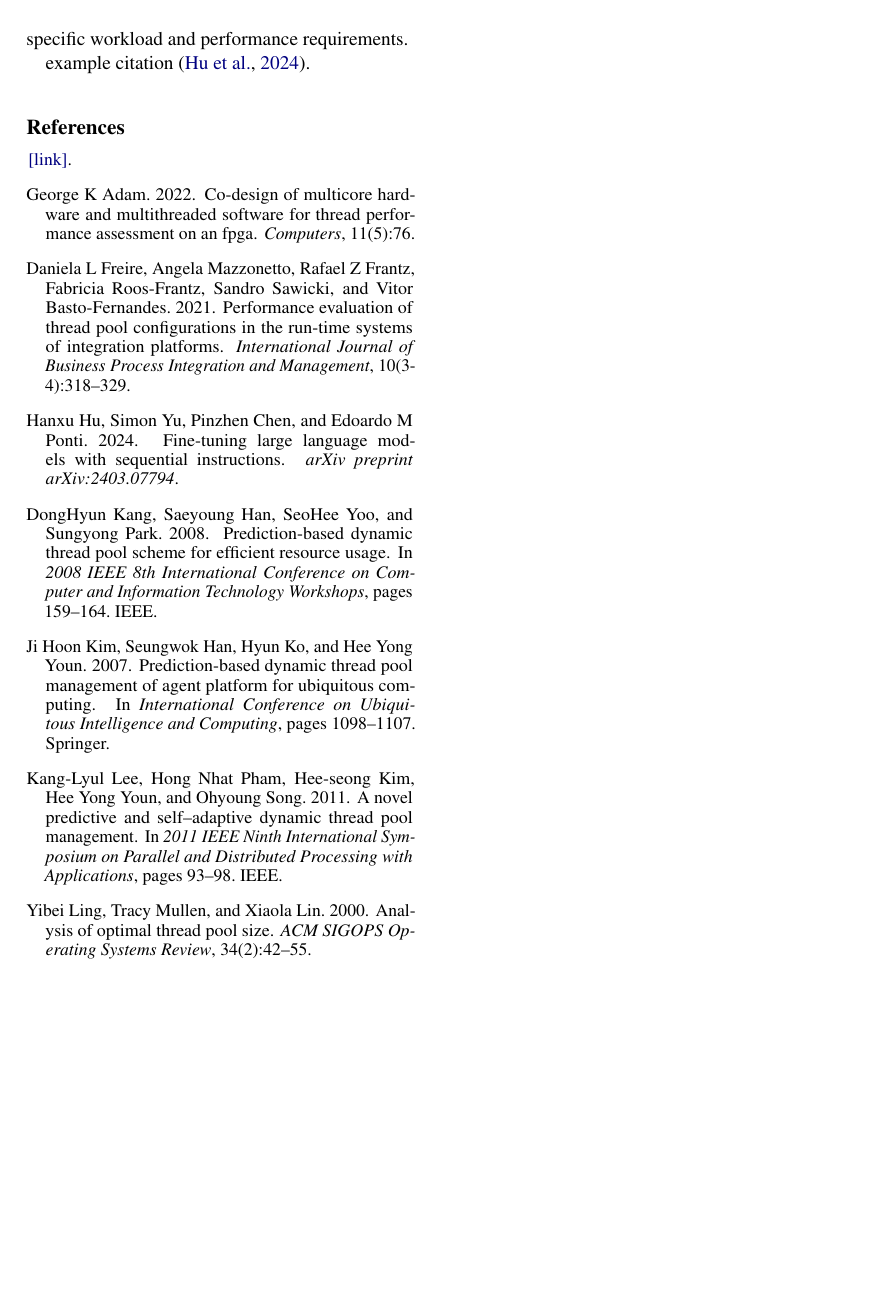
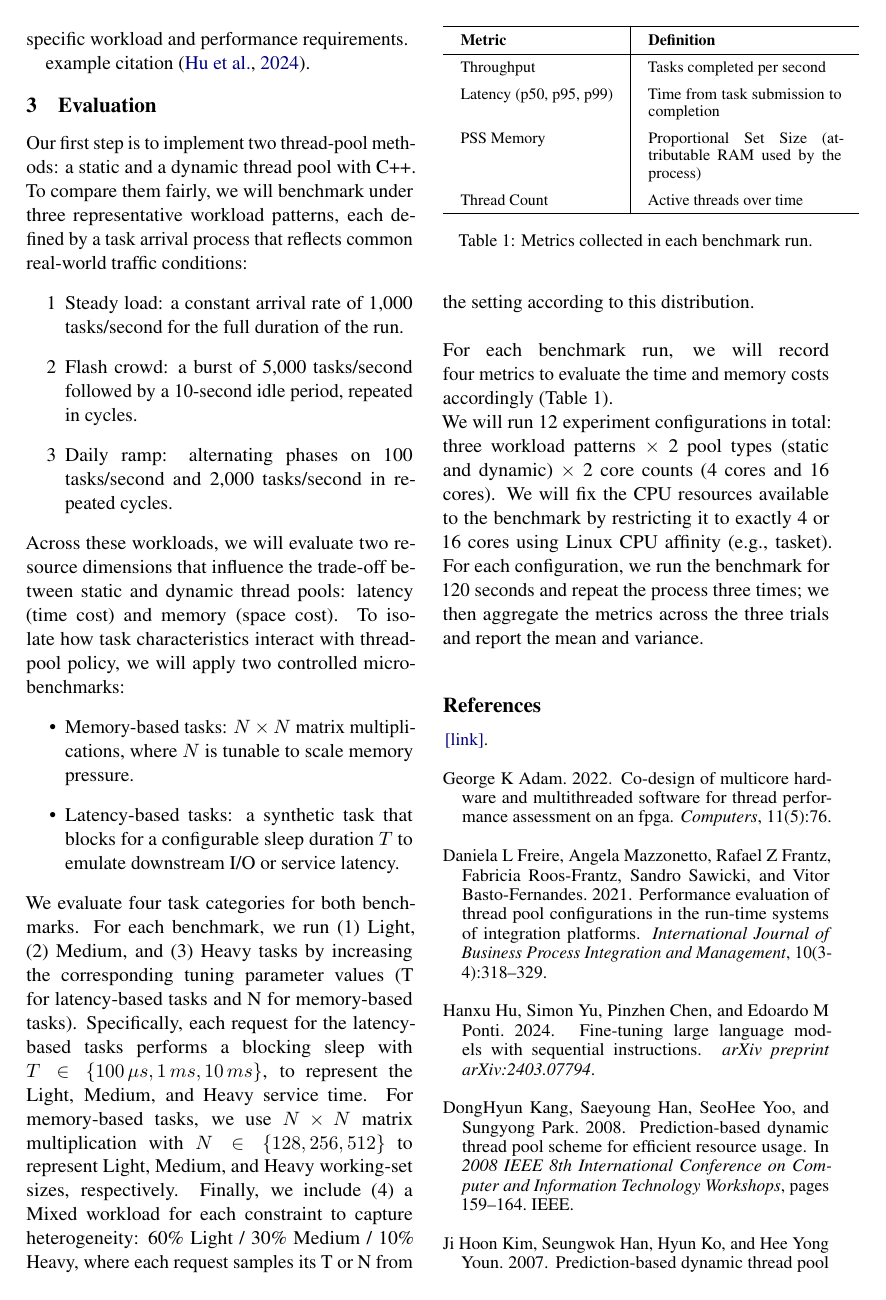
Before and after one commit to Harshil2107/Ecs251_project, a LaTeX document (proposal/main.tex): page 2 of 2 before the commit and page 2 of 3 after it. Compiled offline with pdfLaTeX.

Commit message:
add evaluation to main

```diff
--- a/proposal/main.tex
+++ b/proposal/main.tex
@@ -79,6 +79,46 @@ pool” with varying number of threads such that we can optimize minimum respons
 
 example citation \cite{hu2024fine}.
 
+\section{Evaluation}
+
+Our first step is to implement two thread-pool methods: a static and a dynamic thread pool with C++. To compare them fairly, we will benchmark under three representative workload patterns, each defined by a task arrival process that reflects common real-world traffic conditions:
+\begin{itemize}
+  \item[1] Steady load: a constant arrival rate of 1,000 tasks/second for the full duration of the run.
+  \item[2] Flash crowd: a burst of 5,000 tasks/second followed by a 10-second idle period, repeated in cycles.
+  \item[3] Daily ramp: alternating phases on 100 tasks/second and 2,000 tasks/second in repeated cycles.
+\end{itemize}
+Across these workloads, we will evaluate two resource dimensions that influence the trade-off between static and dynamic thread pools: latency (time cost) and memory (space cost). To isolate how task characteristics interact with thread-pool policy, we will apply two controlled micro-benchmarks:
+\begin{itemize}
+    \item Memory-based tasks: $N\times N$ matrix multiplications, where $N$ is tunable to scale memory pressure.
+    \item Latency-based tasks: a synthetic task that blocks for a configurable sleep duration $T$ to emulate downstream I/O or service latency.
+\end{itemize}
+We evaluate four task categories for both benchmarks. For each benchmark, we run (1) Light, (2) Medium, and (3) Heavy tasks by increasing the corresponding tuning parameter values (T for latency-based tasks and N for memory-based tasks). Specifically, each request for the latency-based tasks performs a blocking sleep with $T \in \{100\, \mu s, 1\,ms, 10\,ms\}$, to represent the Light, Medium, and Heavy service time. For memory-based tasks, we use $N\times N$ matrix multiplication with $N \in \{128, 256, 512\}$ to represent Light, Medium, and Heavy working-set sizes, respectively. Finally, we include (4) a Mixed workload for each constraint to capture heterogeneity: 60\% Light / 30\% Medium / 10\% Heavy, where each request samples its T or N from the setting according to this distribution.
+\\
+\\
+For each benchmark run, we will record four metrics to evaluate the time and memory costs accordingly (Table 1).
+\begingroup
+\setlength{\tabcolsep}{10pt} % Default value: 6pt
+\renewcommand{\arraystretch}{1.5} % Default value: 1
+\begin{table}
+\centering
+\small
+\begin{tabular}{l|p{0.5\linewidth}}
+\hline
+\textbf{Metric} & \textbf{Definition} \\
+\hline
+Throughput & Tasks completed per second \\
+Latency (p50, p95, p99) & Time from task submission to completion \\
+PSS Memory & Proportional Set Size (attributable RAM used by the process) \\
+Thread Count & Active threads over time \\
+\hline
+\end{tabular}
+\caption{Metrics collected in each benchmark run.}
+\label{tab:metrics}
+\end{table}
+\endgroup
+\\
+We will run 12 experiment configurations in total: three workload patterns $\times$ 2 pool types (static and dynamic) $\times$ 2 core counts (4 cores and 16 cores). We will fix the CPU resources available to the benchmark by restricting it to exactly 4 or 16 cores using Linux CPU affinity (e.g., tasket). For each configuration, we run the benchmark for 120 seconds and repeat the process three times; we then aggregate the metrics across the three trials and report the mean and variance.
+
 \bibliographystyle{acl_natbib}
 \bibliography{references}
 \end{document}
```
Also changed, not shown: proposal/evaluation/evaluation.tex (deleted, +0 -48 lines), proposal/evaluation/evaluation.pdf (deleted), proposal/main.pdf, proposal/main.tex (2 more changed lines).
